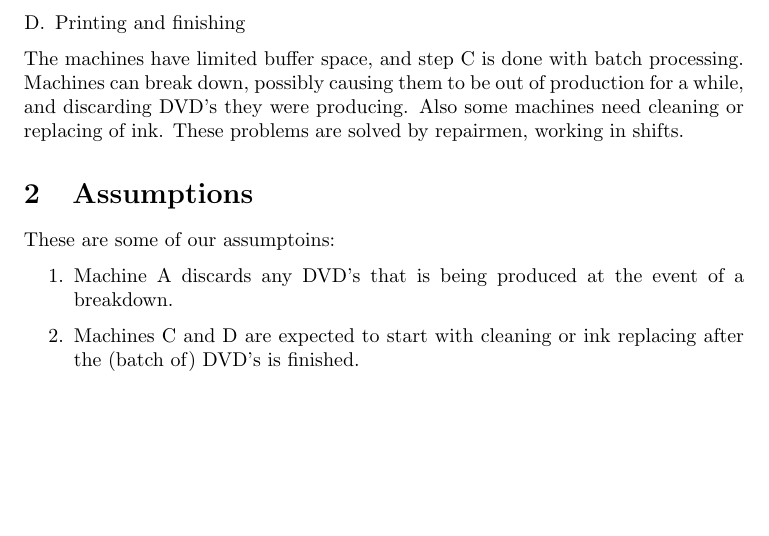
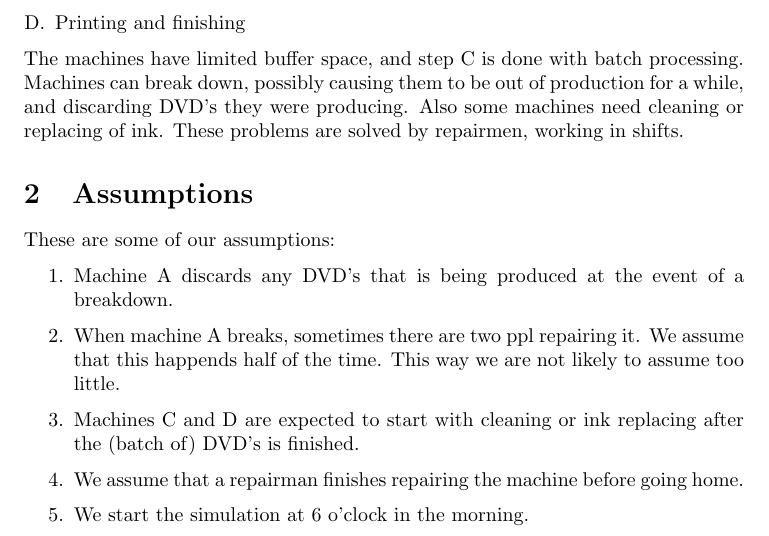
Before and after one commit to Mattias1/north-american-octo-meme, a LaTeX document (LaTeX/Chiel and Mattias - simulation.tex): part of page 1 of 3, cut so that both start at the same text, the shorter picture padded with empty space. Compiled offline with pdfLaTeX.

Commit message:
Updated latex

```diff
--- a/LaTeX/Chiel and Mattias - simulation.tex
+++ b/LaTeX/Chiel and Mattias - simulation.tex
@@ -53,12 +53,20 @@
         These problems are solved by repairmen, working in shifts.
 
     \section{Assumptions}
-        These are some of our assumptoins:
+        These are some of our assumptions:
         \begin{enumerate}
             \item
                 Machine A discards any DVD's that is being produced at the event of a breakdown.
             \item
+                When machine A breaks, sometimes there are two ppl repairing it.
+                We assume that this happends half of the time.
+                This way we are not likely to assume too little.
+            \item
                 Machines C and D are expected to start with cleaning or ink replacing after the (batch of) DVD's is finished.
+            \item
+                We assume that a repairman finishes repairing the machine before going home.
+            \item
+                We start the simulation at 6 o'clock in the morning.
         \end{enumerate}
 
     \section{Analysis of the problem}
```
Also changed, not shown: 1 other file.
